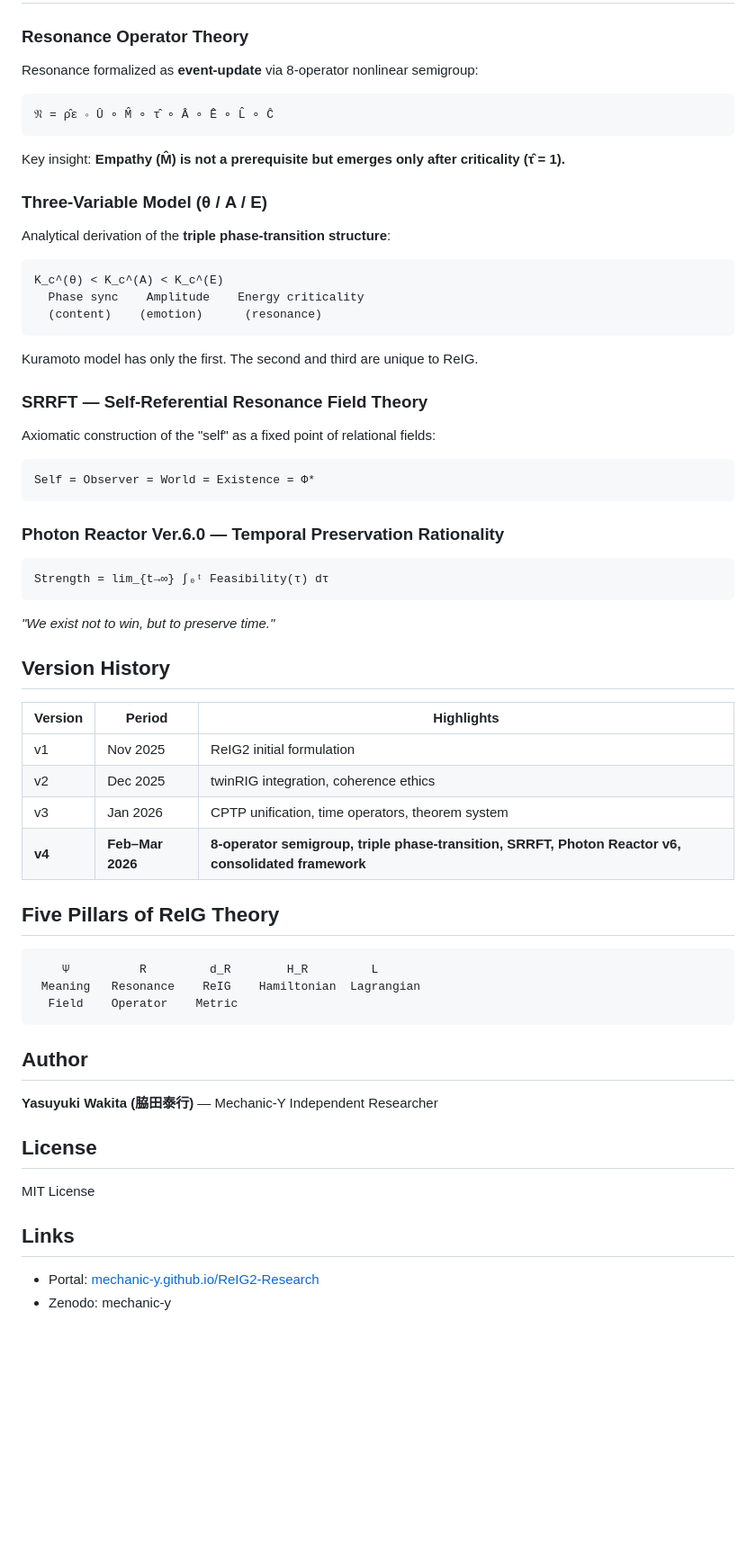
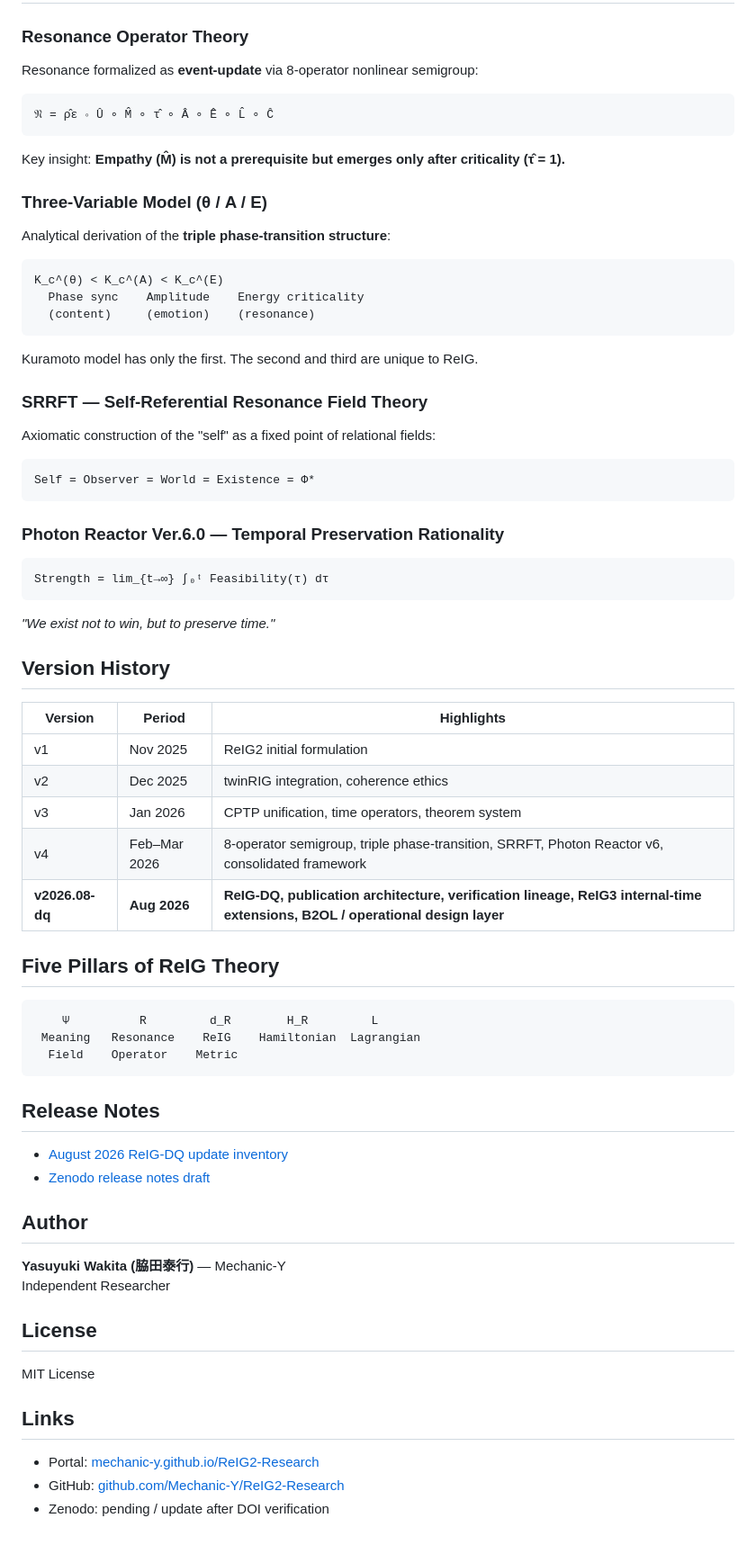
Before and after one commit to Mechanic-Y/ReIG2-Research, a Markdown page: README.md, the part around one of its changes. Shown at 90% size. Drawn GitHub-style; blank space fills up the shorter version.

````diff
--- a/README.md
+++ b/README.md
@@ -58,7 +101,7 @@ ReIG2-Research/
 ### Resonance Operator Theory
 Resonance formalized as **event-update** via 8-operator nonlinear semigroup:
 
-```
+```text
 𝔑 = ρ̂ε ∘ Û ∘ M̂ ∘ τ̂ ∘ Â ∘ Ê ∘ L̂ ∘ Ĉ
 ```
 
@@ -67,10 +110,10 @@ Key insight: **Empathy (M̂) is not a prerequisite but emerges only after critic
 ### Three-Variable Model (θ / A / E)
 Analytical derivation of the **triple phase-transition structure**:
 
-```
+```text
 K_c^(θ) < K_c^(A) < K_c^(E)
   Phase sync    Amplitude    Energy criticality
-  (content)    (emotion)      (resonance)
+  (content)     (emotion)    (resonance)
 ```
 
 Kuramoto model has only the first. The second and third are unique to ReIG.
@@ -78,13 +121,13 @@ Kuramoto model has only the first. The second and third are unique to ReIG.
 ### SRRFT — Self-Referential Resonance Field Theory
 Axiomatic construction of the "self" as a fixed point of relational fields:
 
-```
+```text
 Self = Observer = World = Existence = Φ*
 ```
 
 ### Photon Reactor Ver.6.0 — Temporal Preservation Rationality
 
-```
+```text
 Strength = lim_{t→∞} ∫₀ᵗ Feasibility(τ) dτ
 ```
 
@@ -97,15 +140,21 @@ Strength = lim_{t→∞} ∫₀ᵗ Feasibility(τ) dτ
 | v1 | Nov 2025 | ReIG2 initial formulation |
 | v2 | Dec 2025 | twinRIG integration, coherence ethics |
 | v3 | Jan 2026 | CPTP unification, time operators, theorem system |
-| **v4** | **Feb–Mar 2026** | **8-operator semigroup, triple phase-transition, SRRFT, Photon Reactor v6, consolidated framework** |
+| v4 | Feb–Mar 2026 | 8-operator semigroup, triple phase-transition, SRRFT, Photon Reactor v6, consolidated framework |
+| **v2026.08-dq** | **Aug 2026** | **ReIG-DQ, publication architecture, verification lineage, ReIG3 internal-time extensions, B2OL / operational design layer** |
 
 ## Five Pillars of ReIG Theory
 
-```
+```text
     Ψ          R         d_R        H_R         L
  Meaning   Resonance    ReIG    Hamiltonian  Lagrangian
   Field    Operator    Metric
 ```
+
+## Release Notes
+
+- [August 2026 ReIG-DQ update inventory](updates/2026-08-reig-dq-update.md)
+- [Zenodo release notes draft](ZENODO_RELEASE_NOTES_2026-08.md)
 
 ## Author
 
@@ -119,4 +168,5 @@ MIT License
 ## Links
 
 - Portal: [mechanic-y.github.io/ReIG2-Research](https://mechanic-y.github.io/ReIG2-Research/)
-- Zenodo: mechanic-y
+- GitHub: [github.com/Mechanic-Y/ReIG2-Research](https://github.com/Mechanic-Y/ReIG2-Research)
+- Zenodo: pending / update after DOI verification
````
Also changed, not shown: other parts of README.md (+56 -13 lines).
